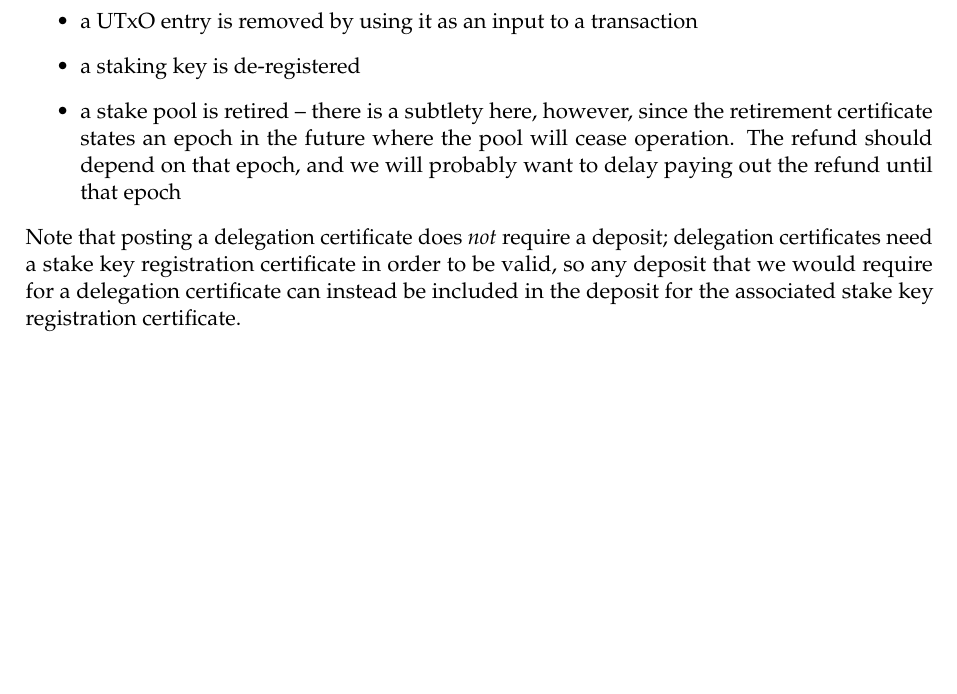
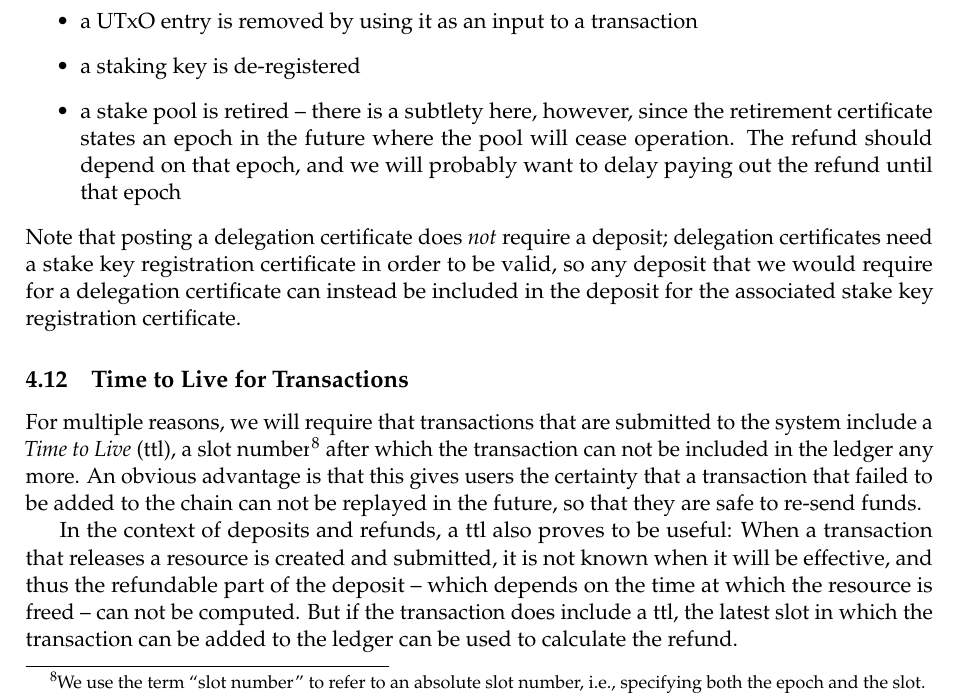
Before and after one commit to IntersectMBO/cardano-world, a LaTeX paper (docs/ledger/delegation_design_spec/delegation_design_spec.tex): part of page 26 of 51, cut so that both start at the same text, the shorter picture padded with empty space. Compiled offline with pdfLaTeX.

Commit message:
Add section on TTL

```diff
--- a/docs/ledger/delegation_design_spec/delegation_design_spec.tex
+++ b/docs/ledger/delegation_design_spec/delegation_design_spec.tex
@@ -1833,6 +1833,24 @@ deposit; delegation certificates need a stake key registration
 certificate in order to be valid, so any deposit that we would require
 for a delegation certificate can instead be included in the deposit
 for the associated stake key registration certificate.
+
+\subsection{Time to Live for Transactions}
+\label{time-to-live-for-transactions}
+
+For multiple reasons, we will require that transactions that are submitted to
+the system include a \emph{Time to Live} (ttl), a slot number\footnote{We use
+  the term ``slot number'' to refer to an absolute slot number, i.e., specifying
+  both the epoch and the slot.} after which the transaction can not be included
+in the ledger any more. An obvious advantage is that this gives users the
+certainty that a transaction that failed to be added to the chain can not be
+replayed in the future, so that they are safe to re-send funds.
+
+In the context of deposits and refunds, a ttl also proves to be useful: When a
+transaction that releases a resource is created and submitted, it is not known
+when it will be effective, and thus the refundable part of the deposit -- which
+depends on the time at which the resource is freed -- can not be computed. But
+if the transaction does include a ttl, the latest slot in which the transaction
+can be added to the ledger can be used to calculate the refund.
 
 \subsection{Design Option: Stale Stake}
 \label{stale-stake}
```
